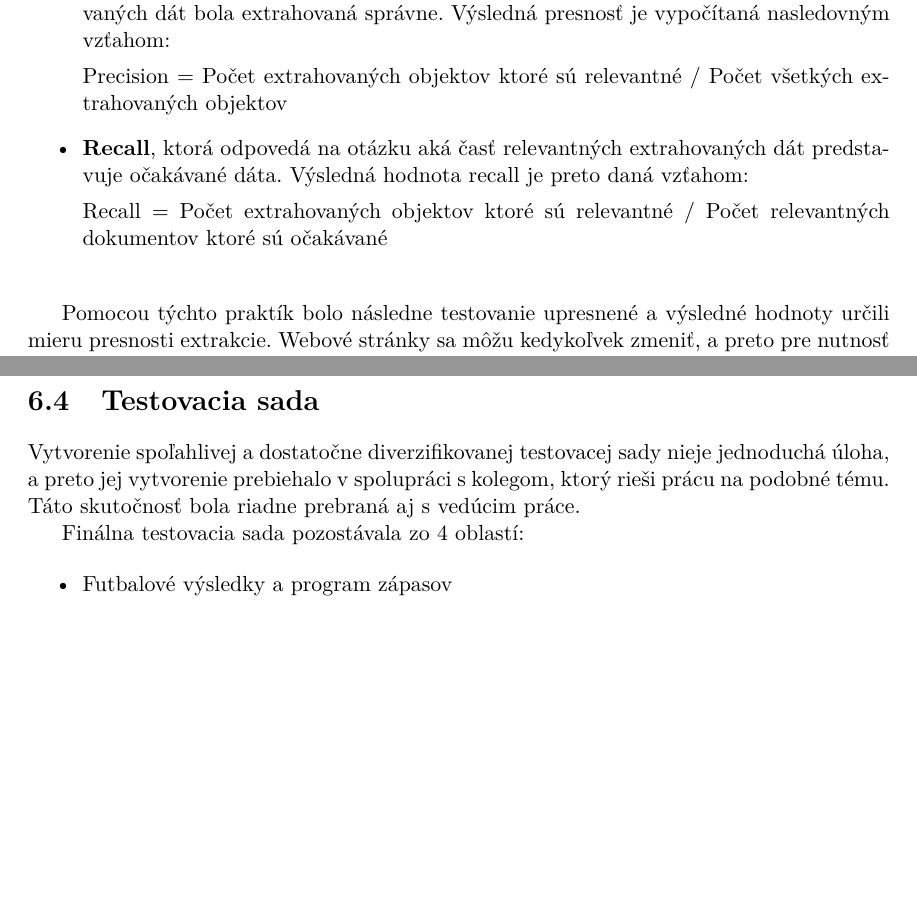
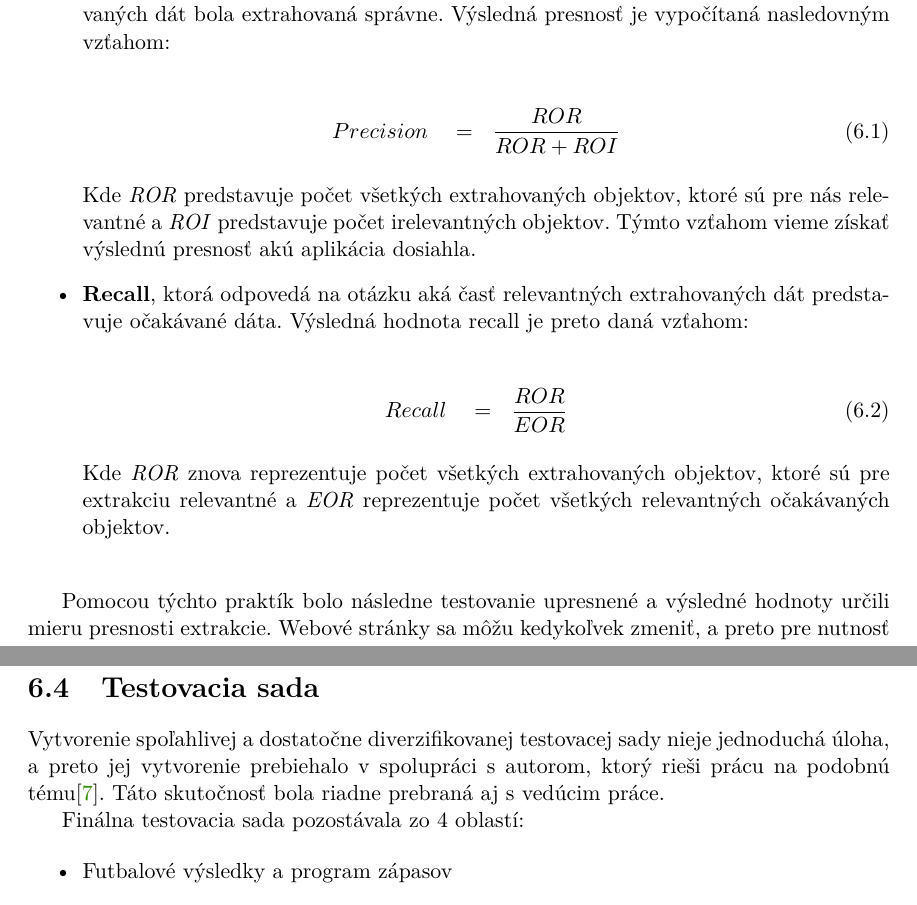
Before and after one commit to perina98/website-data-extraction, a LaTeX thesis (thesis/projekt.tex, which reads thesis/projekt-01-kapitoly-chapters.tex): two parts of pages 41 and 42 of 46, joined at a grey line, cut so that both start at the same text, the shorter picture padded with empty space. Compiled offline with pdfLaTeX.

Commit message:
Update projekt-01-kapitoly-chapters.tex

```diff
--- a/thesis/projekt-01-kapitoly-chapters.tex
+++ b/thesis/projekt-01-kapitoly-chapters.tex
@@ -784,11 +784,19 @@ V neskoršej fáze vývoja bol vyvinutý automatizačný skript pomocou programo
 \begin{itemize}
     \item \textbf{Precision} a teda presnosť, ktorá má za úlohu odpovedať na otázku aká časť extrahovaných dát bola extrahovaná správne. Výsledná presnosť je vypočítaná nasledovným vzťahom:
 
-    Precision  =   Počet extrahovaných objektov ktoré sú relevantné / Počet všetkých extrahovaných objektov
+    \begin{eqnarray}
+    Precision \quad = & {\displaystyle\frac{ROR}{ROR + ROI}}
+    \end{eqnarray}
+
+    Kde \textit{ROR} predstavuje počet všetkých extrahovaných objektov, ktoré sú pre nás relevantné a \textit{ROI} predstavuje počet irelevantných objektov. Týmto vzťahom vieme získať výslednú presnosť akú aplikácia dosiahla.
 
     \item \textbf{Recall}, ktorá odpovedá na otázku aká časť relevantných extrahovaných dát predstavuje očakávané dáta. Výsledná hodnota recall je preto daná vzťahom:
 
-    Recall = Počet extrahovaných objektov ktoré sú relevantné / Počet relevantných dokumentov ktoré sú očakávané
+    \begin{eqnarray}
+    Recall \quad = & {\displaystyle\frac{ROR}{EOR}}
+    \end{eqnarray}
+
+    Kde \textit{ROR} znova reprezentuje počet všetkých extrahovaných objektov, ktoré sú pre extrakciu relevantné a \textit{EOR} reprezentuje počet všetkých relevantných očakávaných objektov.
 \end{itemize}
 
 \bigskip
@@ -801,6 +808,6 @@ Testovanie si taktiež vyžiadalo vytvorenie spoľahlivej testovacej sady, ktor
 \section{Testovacia sada}
 
-Vytvorenie spoľahlivej a dostatočne diverzifikovanej testovacej sady nieje jednoduchá úloha, a preto jej vytvorenie prebiehalo v spolupráci s kolegom, ktorý rieši prácu na podobné tému. Táto skutočnosť bola riadne prebraná aj s vedúcim práce.
+Vytvorenie spoľahlivej a dostatočne diverzifikovanej testovacej sady nieje jednoduchá úloha, a preto jej vytvorenie prebiehalo v spolupráci s autorom, ktorý rieši prácu na podobnú tému\cite{mastera}. Táto skutočnosť bola riadne prebraná aj s vedúcim práce.
 
 Finálna testovacia sada pozostávala zo 4 oblastí:
 
```
Also changed, not shown: thesis/projekt-01-kapitoly-chapters.tex (4 more changed lines).
